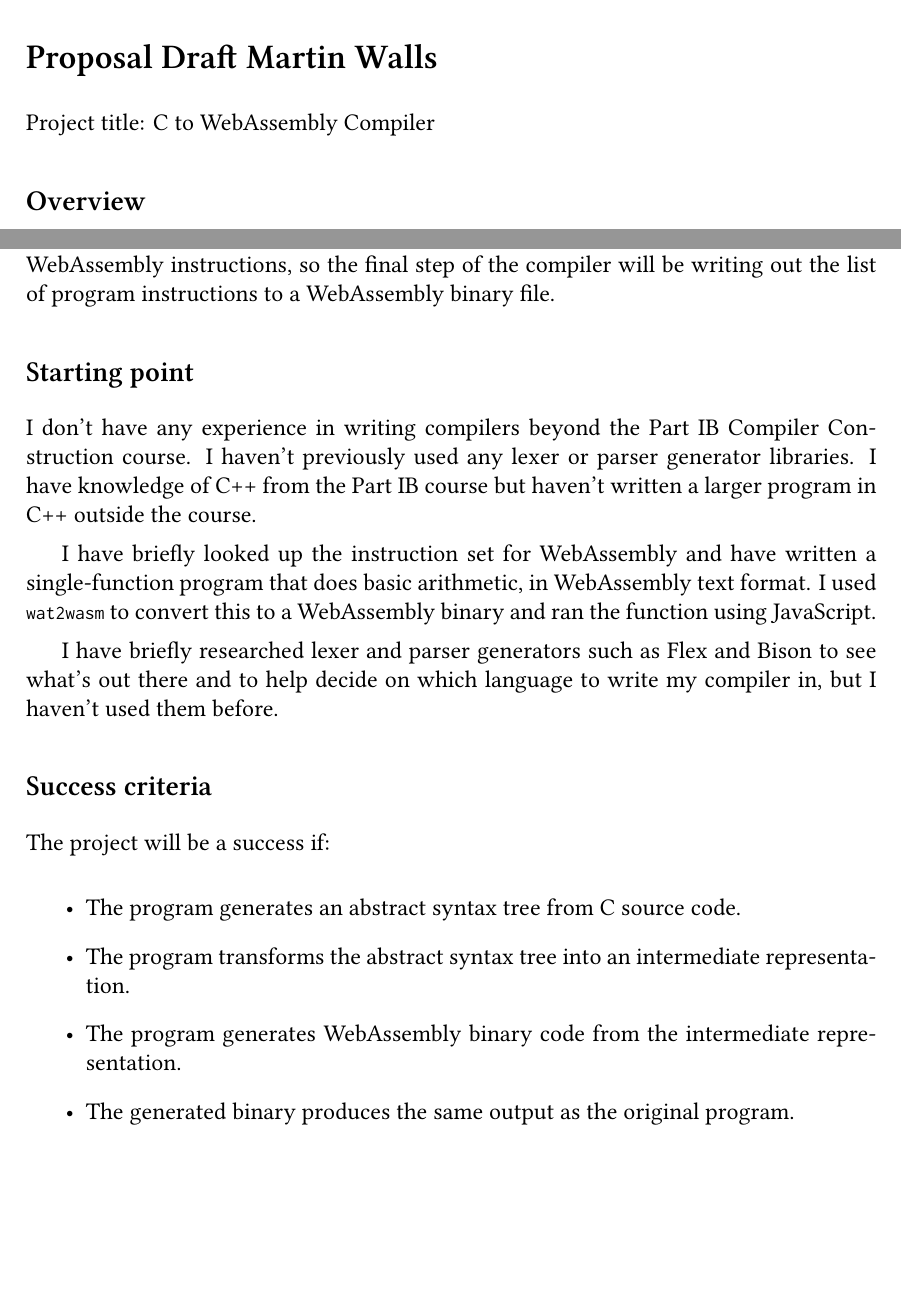
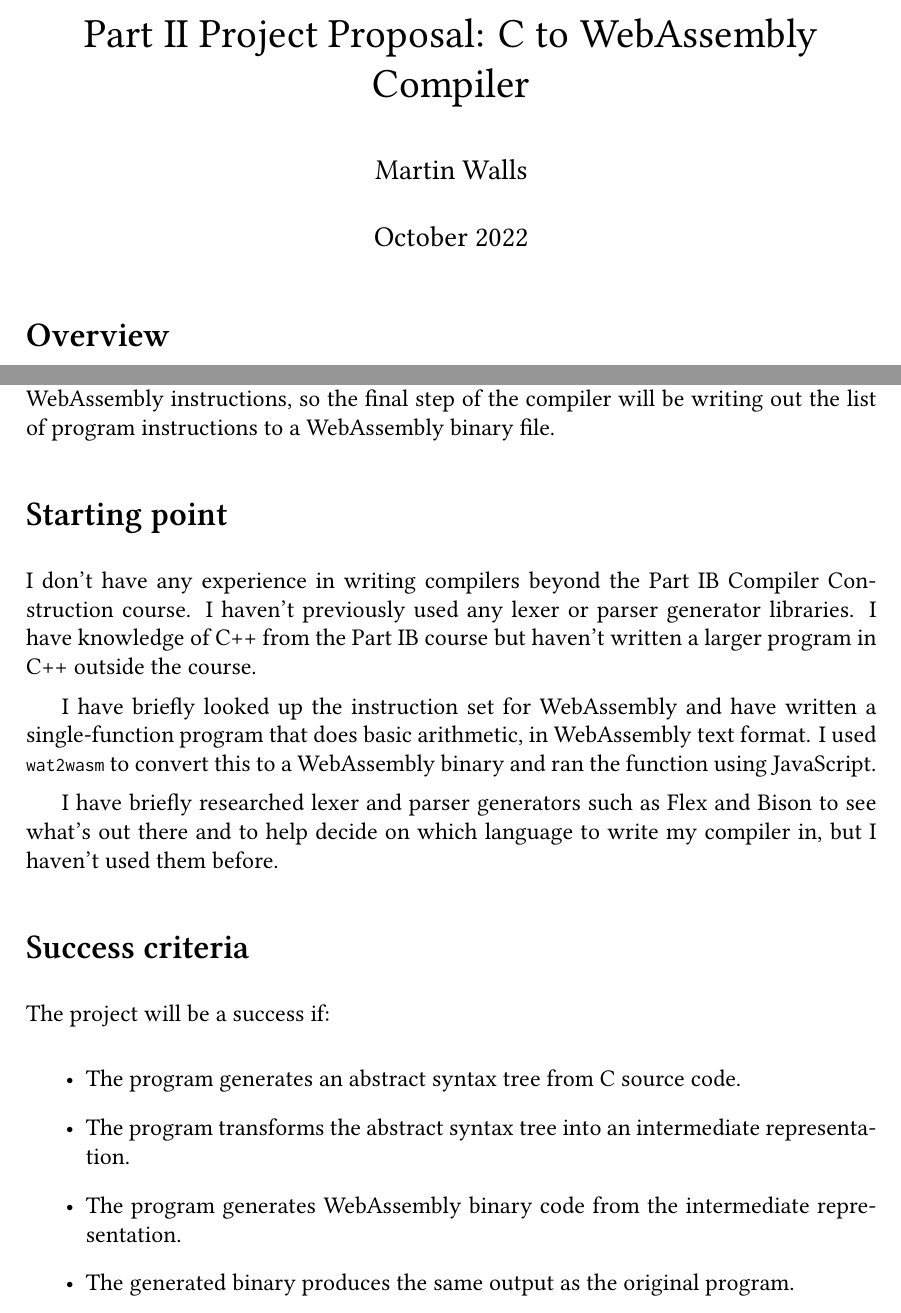
Before and after one commit to martin-walls/c-to-webassembly-compiler, a LaTeX document (proposal/01-proposal-draft.tex): two parts of pages 1 and 2 of 5 before the commit and two parts of pages 1 and 2 of 6 after it, joined at a grey line, cut at the place of the change, the shorter picture padded with empty space. Compiled offline with XeLaTeX; a missing font is replaced by an installed copy or a similar font.

Commit message:
add title to document

```diff
--- a/proposal/01-proposal-draft.tex
+++ b/proposal/01-proposal-draft.tex
@@ -5,13 +5,15 @@
 \fancyhead[R]{Martin Walls}
 \fancyfoot[C]{\thepage\ / \pageref{LastPage}}
 
+\title{Part II Project Proposal: C to WebAssembly Compiler}
+\author{Martin Walls}
+\date{October 2022}
+
 \begin{document}
 
-\section*{Proposal Draft Martin Walls}
+\maketitle
 
-Project title: C to WebAssembly Compiler
-
-\subsection*{Overview}
+\section*{Overview}
 
 With the web playing an ever-increasing role in how we interact with computers, applications are often expected to run in a web browser in the same way as a traditional native application. WebAssembly is a binary code format that runs in a stack-based virtual machine, supported by all major browsers. It aims to bring near-native performance to web applications, with applications for situations where JavaScript isn't performant enough, and for running programs originally written in languages other than JavaScript in a web browser.
 
@@ -42,7 +44,7 @@ To transform from the intermediate representation to WebAssembly, I will need to
 
 
 
-\subsection*{Starting point}
+\section*{Starting point}
 
 I don't have any experience in writing compilers beyond the Part IB Compiler Construction course. I haven't previously used any lexer or parser generator libraries. I have knowledge of C++ from the Part IB course but haven't written a larger program in C++ outside the course.
 
@@ -50,7 +52,7 @@ I have briefly looked up the instruction set for WebAssembly and have written a
 
 I have briefly researched lexer and parser generators such as Flex and Bison to see what's out there and to help decide on which language to write my compiler in, but I haven't used them before.
 
-\subsection*{Success criteria}
+\section*{Success criteria}
 
 The project will be a success if:
 
```
Also changed, not shown: proposal/01-proposal-draft.pdf, proposal/01-proposal-draft.tex (10 more changed lines).
